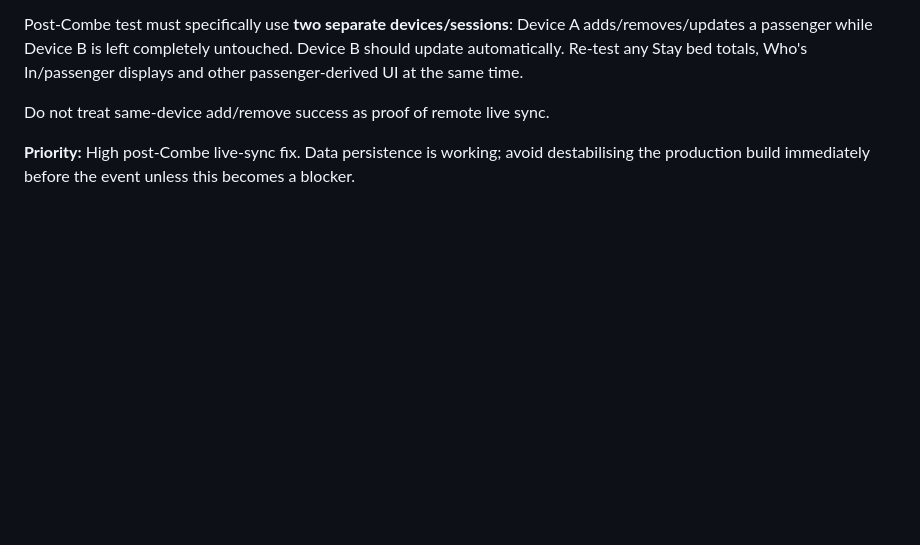
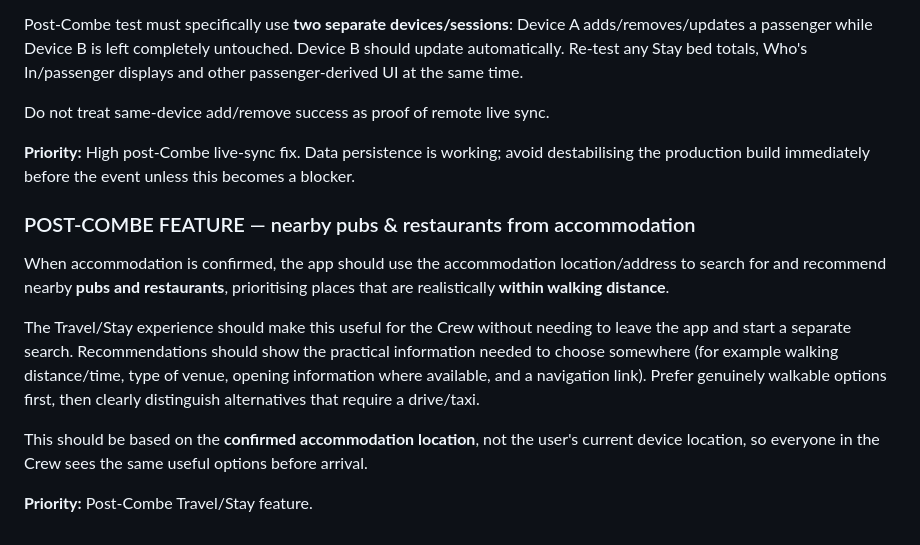
Before and after one commit to rsnwms2tpm-lang/Track-Day-Planner, a Markdown page: TRACK-DAY-HEROS-BUILD-NOTES.md, the part around the change. Drawn GitHub-style; blank space fills up the shorter version.

Commit message:
Add nearby pubs and restaurants feature note

```diff
--- a/TRACK-DAY-HEROS-BUILD-NOTES.md
+++ b/TRACK-DAY-HEROS-BUILD-NOTES.md
@@ -805,3 +805,14 @@ Post-Combe test must specifically use **two separate devices/sessions**: Device
 Do not treat same-device add/remove success as proof of remote live sync.
 
 **Priority:** High post-Combe live-sync fix. Data persistence is working; avoid destabilising the production build immediately before the event unless this becomes a blocker.
+
+
+### POST-COMBE FEATURE — nearby pubs & restaurants from accommodation
+
+When accommodation is confirmed, the app should use the accommodation location/address to search for and recommend nearby **pubs and restaurants**, prioritising places that are realistically **within walking distance**.
+
+The Travel/Stay experience should make this useful for the Crew without needing to leave the app and start a separate search. Recommendations should show the practical information needed to choose somewhere (for example walking distance/time, type of venue, opening information where available, and a navigation link). Prefer genuinely walkable options first, then clearly distinguish alternatives that require a drive/taxi.
+
+This should be based on the **confirmed accommodation location**, not the user's current device location, so everyone in the Crew sees the same useful options before arrival.
+
+**Priority:** Post-Combe Travel/Stay feature.
```
